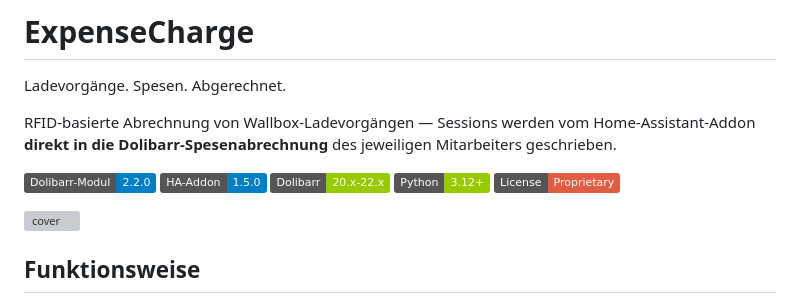
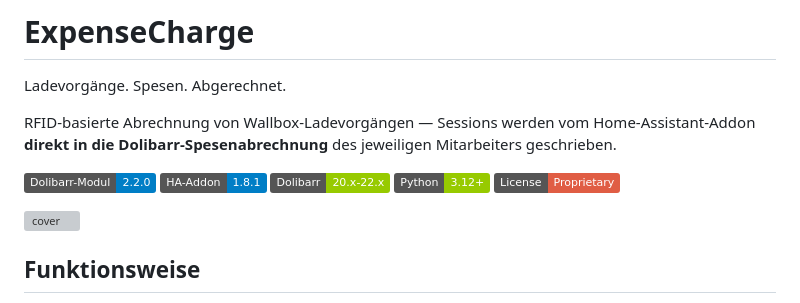
Before and after one commit to iron-exx/ExpenseChrage, a Markdown page: README.md, the part around the change. GitHub-like rendering; badges without logos; grey boxes are pictures that could not be loaded.

Commit message:
docs: update HA addon badge to 1.8.1

```diff
--- a/README.md
+++ b/README.md
@@ -7,7 +7,7 @@ RFID-basierte Abrechnung von Wallbox-Ladevorgängen — Sessions werden vom Home
 
 
 ![Dolibarr-Modul](https://img.shields.io/badge/Dolibarr--Modul-2.2.0-blue)
-![HA-Addon](https://img.shields.io/badge/HA--Addon-1.5.0-blue)
+![HA-Addon](https://img.shields.io/badge/HA--Addon-1.8.1-blue)
 ![Dolibarr](https://img.shields.io/badge/Dolibarr-20.x--22.x-green)
 ![Python](https://img.shields.io/badge/Python-3.12+-green)
 ![License](https://img.shields.io/badge/License-Proprietary-red)
```
